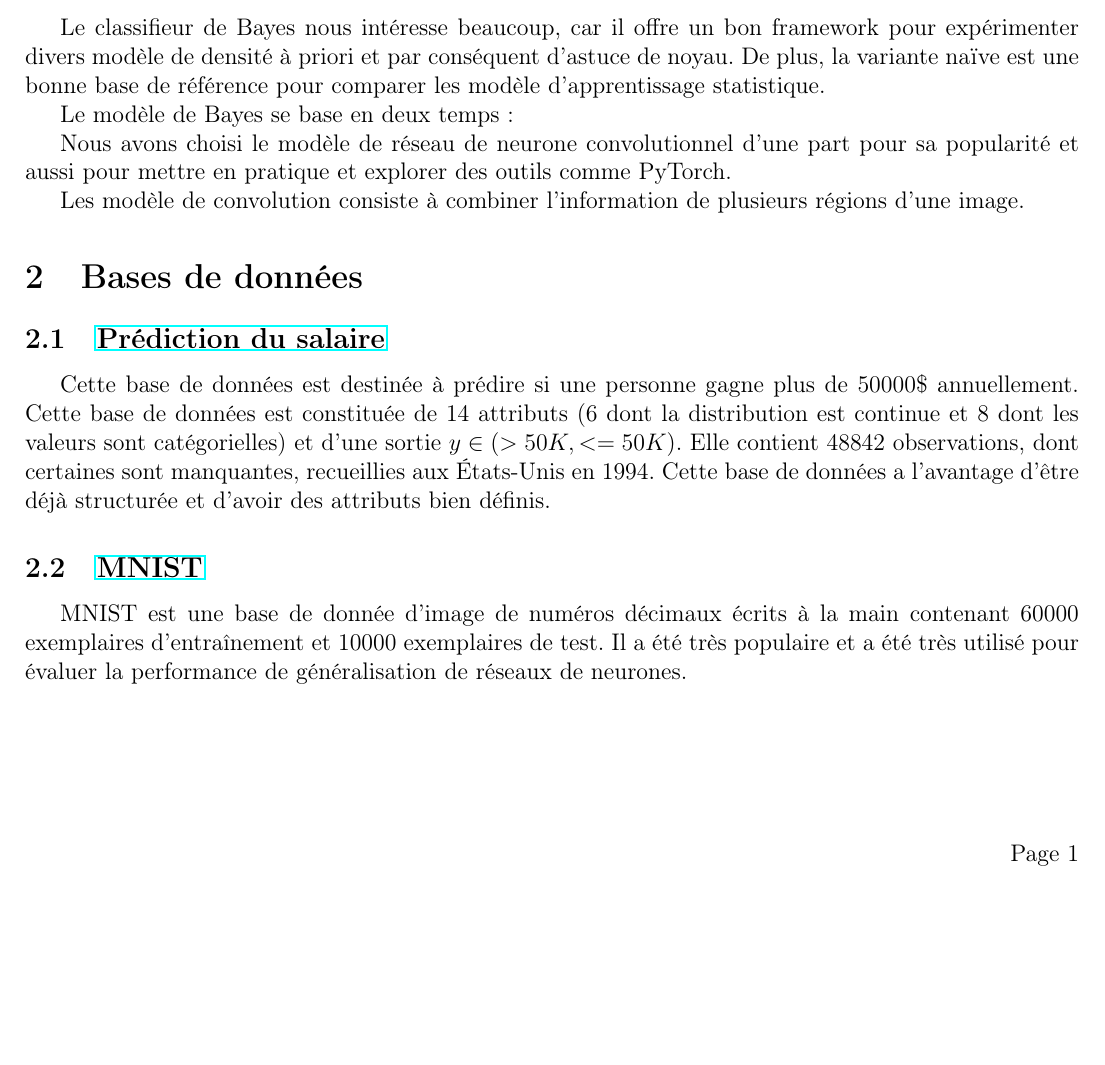
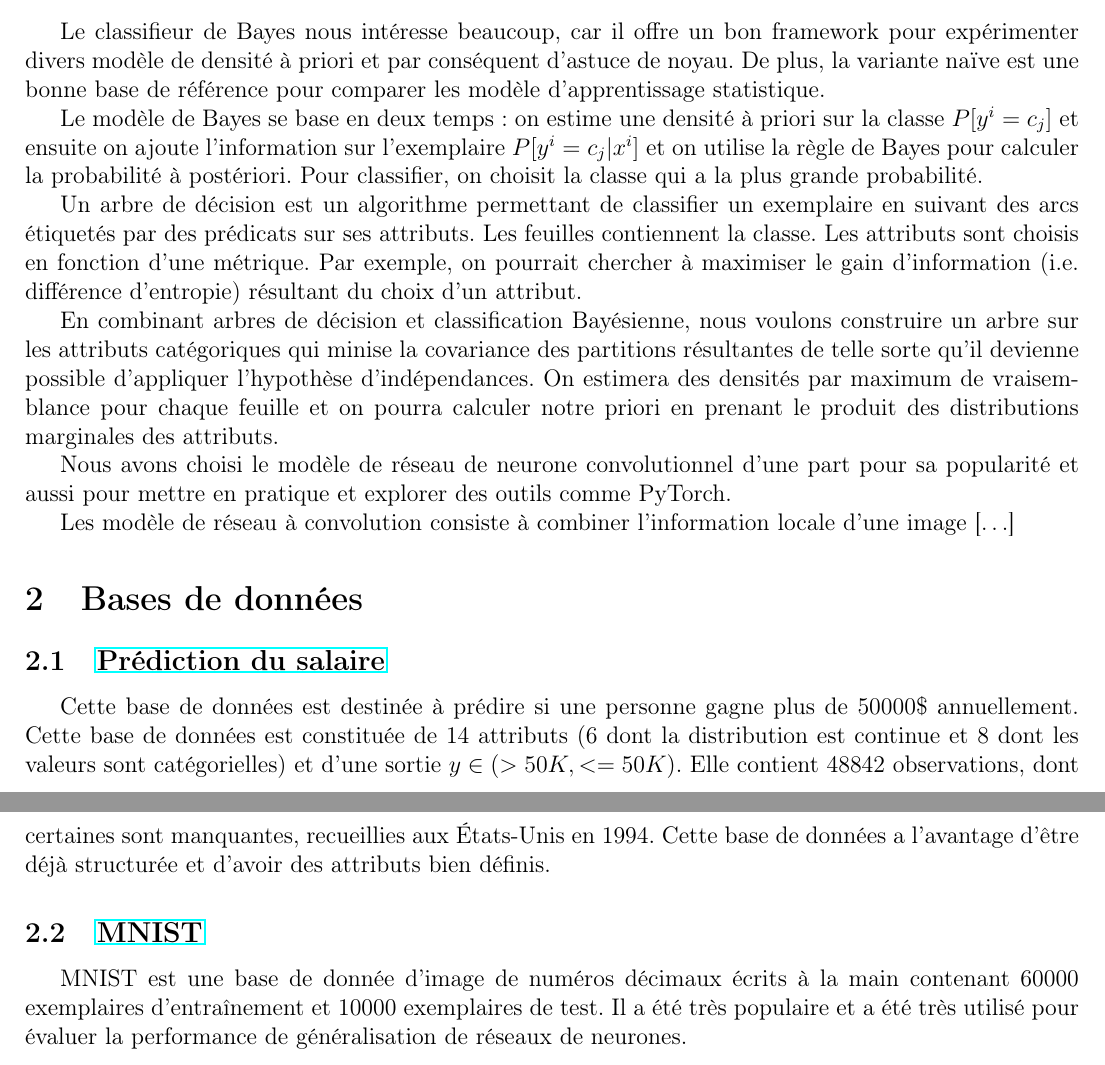
Before and after one commit to arteymix/ift6390-projet, a LaTeX document (Proposition_Projet_IFT6390.tex): part of the page before the commit and two parts of pages 1 and 2 of 2 after it, the two joined at a grey line, cut so that both start at the same text, the shorter picture padded with empty space. Compiled offline with pdfLaTeX.

Commit message:
Révise la section sur le modèle de Bayes et les arbres de décision

```diff
--- a/Proposition_Projet_IFT6390.tex
+++ b/Proposition_Projet_IFT6390.tex
@@ -96,14 +96,31 @@ pour expérimenter divers modèle de densité à priori et par conséquent d'ast
 de noyau. De plus, la variante naïve est une bonne base de référence pour
 comparer les modèle d'apprentissage statistique.
 
-Le modèle de Bayes se base en deux temps:
+Le modèle de Bayes se base en deux temps: on estime une densité à priori sur la
+classe $P[y^i = c_j]$ et ensuite on ajoute l'information sur l'exemplaire
+$P[y^i = c_j | x^i]$ et on utilise la règle de Bayes pour calculer la
+probabilité à postériori. Pour classifier, on choisit la classe qui a la plus
+grande probabilité.
+
+Un arbre de décision est un algorithme permettant de classifier un exemplaire
+en suivant des arcs étiquetés par des prédicats sur ses attributs. Les feuilles
+contiennent la classe.  Les attributs sont choisis en fonction d'une métrique.
+Par exemple, on pourrait chercher à maximiser le gain d'information (i.e.
+différence d'entropie) résultant du choix d'un attribut.
+
+En combinant arbres de décision et classification Bayésienne, nous voulons
+construire un arbre sur les attributs catégoriques qui minise la covariance des
+partitions résultantes de telle sorte qu'il devienne possible d'appliquer
+l'hypothèse d'indépendances. On estimera des densités par maximum de
+vraisemblance pour chaque feuille et on pourra calculer notre priori en prenant
+le produit des distributions marginales des attributs.
 
 Nous avons choisi le modèle de réseau de neurone convolutionnel d'une part pour
 sa popularité et aussi pour mettre en pratique et explorer des outils comme
 PyTorch.
 
-Les modèle de convolution consiste à combiner l'information de plusieurs
-régions d'une image.
+Les modèle de réseau à convolution consiste à combiner l'information locale
+d'une image [\dots]
 
 \section{Bases de données}
 \subsection{\href{http://archive.ics.uci.edu/ml/datasets/Adult}{Prédiction du salaire}}
```
